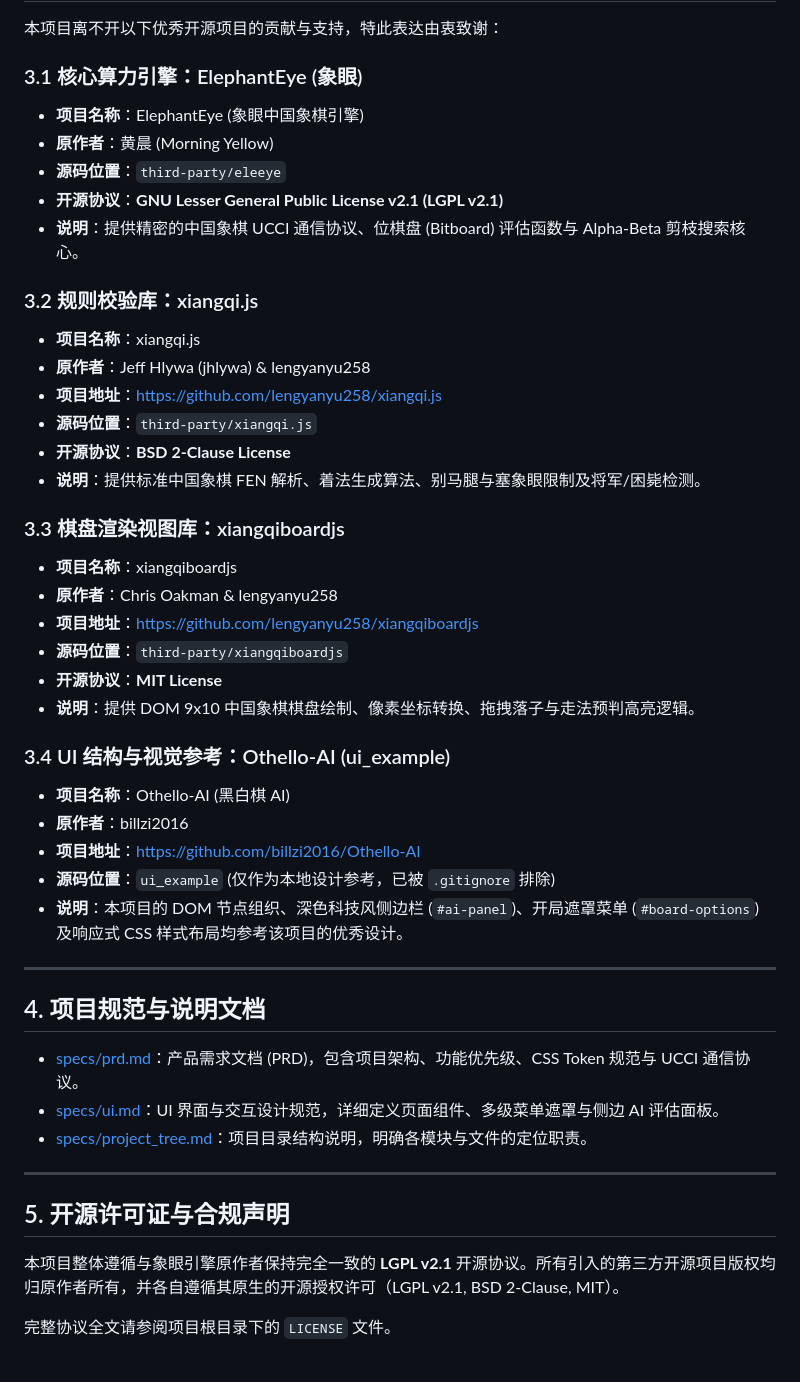
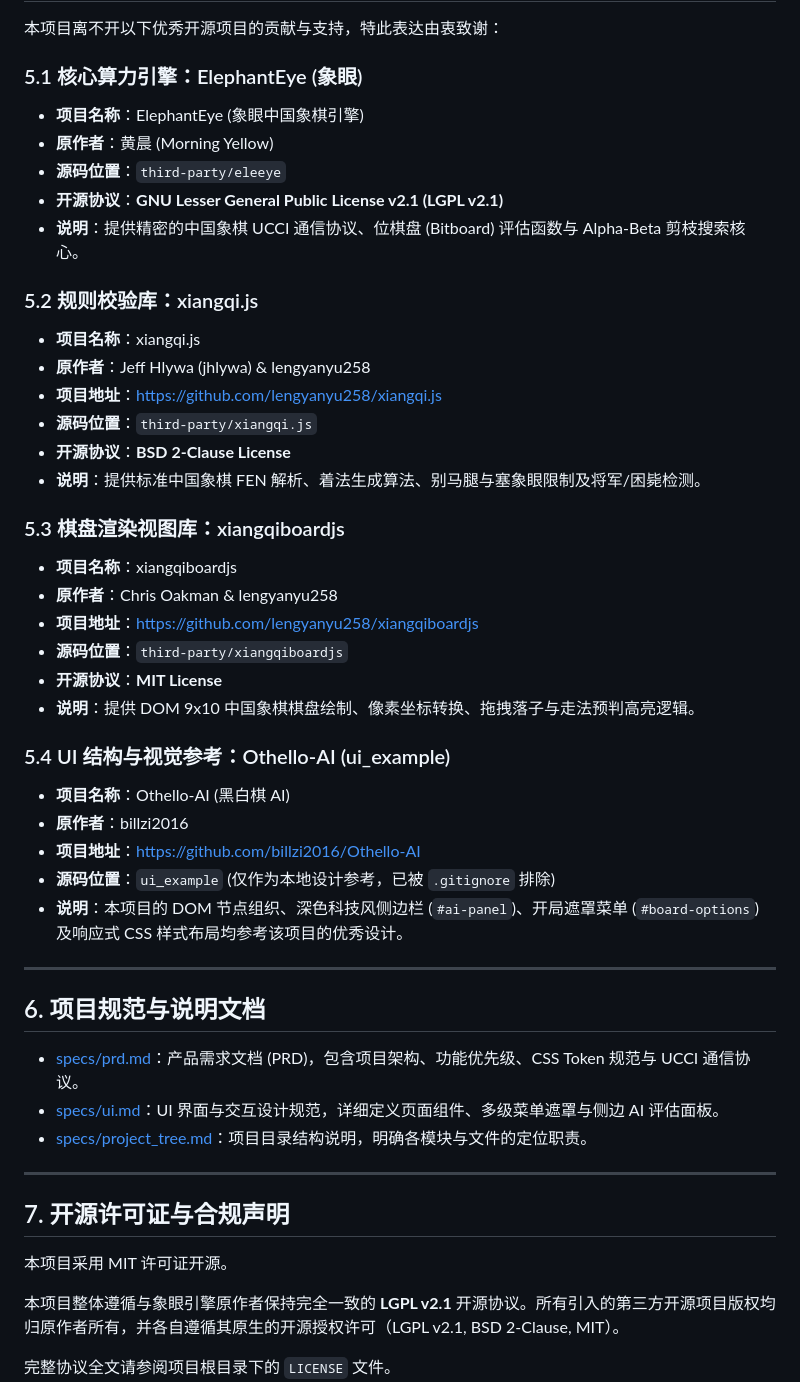
Before and after one commit to billzi2016/Chinese-Chess-AI, a Markdown page: README.md, the part around one of its changes. Drawn GitHub-style; blank space fills up the shorter version.

```diff
--- a/README.md
+++ b/README.md
@@ -56,14 +75,14 @@ python3 server.py
 
 本项目离不开以下优秀开源项目的贡献与支持，特此表达由衷致谢：
 
-### 3.1 核心算力引擎：ElephantEye (象眼)
+### 5.1 核心算力引擎：ElephantEye (象眼)
 * **项目名称**：ElephantEye (象眼中国象棋引擎)
 * **原作者**：黄晨 (Morning Yellow)
 * **源码位置**：`third-party/eleeye`
 * **开源协议**：**GNU Lesser General Public License v2.1 (LGPL v2.1)**
 * **说明**：提供精密的中国象棋 UCCI 通信协议、位棋盘 (Bitboard) 评估函数与 Alpha-Beta 剪枝搜索核心。
 
-### 3.2 规则校验库：xiangqi.js
+### 5.2 规则校验库：xiangqi.js
 * **项目名称**：xiangqi.js
 * **原作者**：Jeff Hlywa (jhlywa) & lengyanyu258
 * **项目地址**：[https://github.com/lengyanyu258/xiangqi.js](https://github.com/lengyanyu258/xiangqi.js)
@@ -71,7 +90,7 @@ python3 server.py
 * **开源协议**：**BSD 2-Clause License**
 * **说明**：提供标准中国象棋 FEN 解析、着法生成算法、别马腿与塞象眼限制及将军/困毙检测。
 
-### 3.3 棋盘渲染视图库：xiangqiboardjs
+### 5.3 棋盘渲染视图库：xiangqiboardjs
 * **项目名称**：xiangqiboardjs
 * **原作者**：Chris Oakman & lengyanyu258
 * **项目地址**：[https://github.com/lengyanyu258/xiangqiboardjs](https://github.com/lengyanyu258/xiangqiboardjs)
@@ -79,7 +98,7 @@ python3 server.py
 * **开源协议**：**MIT License**
 * **说明**：提供 DOM 9x10 中国象棋棋盘绘制、像素坐标转换、拖拽落子与走法预判高亮逻辑。
 
-### 3.4 UI 结构与视觉参考：Othello-AI (ui_example)
+### 5.4 UI 结构与视觉参考：Othello-AI (ui_example)
 * **项目名称**：Othello-AI (黑白棋 AI)
 * **原作者**：billzi2016
 * **项目地址**：[https://github.com/billzi2016/Othello-AI](https://github.com/billzi2016/Othello-AI)
@@ -88,7 +107,7 @@ python3 server.py
 
 ---
 
-## 4. 项目规范与说明文档
+## 6. 项目规范与说明文档
 
 * [specs/prd.md](specs/prd.md)：产品需求文档 (PRD)，包含项目架构、功能优先级、CSS Token 规范与 UCCI 通信协议。
 * [specs/ui.md](specs/ui.md)：UI 界面与交互设计规范，详细定义页面组件、多级菜单遮罩与侧边 AI 评估面板。
@@ -96,7 +115,9 @@ python3 server.py
 
 ---
 
-## 5. 开源许可证与合规声明
+## 7. 开源许可证与合规声明
+
+本项目采用 MIT 许可证开源。
 
 本项目整体遵循与象眼引擎原作者保持完全一致的 **LGPL v2.1** 开源协议。所有引入的第三方开源项目版权均归原作者所有，并各自遵循其原生的开源授权许可（LGPL v2.1, BSD 2-Clause, MIT）。
 
```
Also changed, not shown: other parts of README.md (+27 -8 lines).
